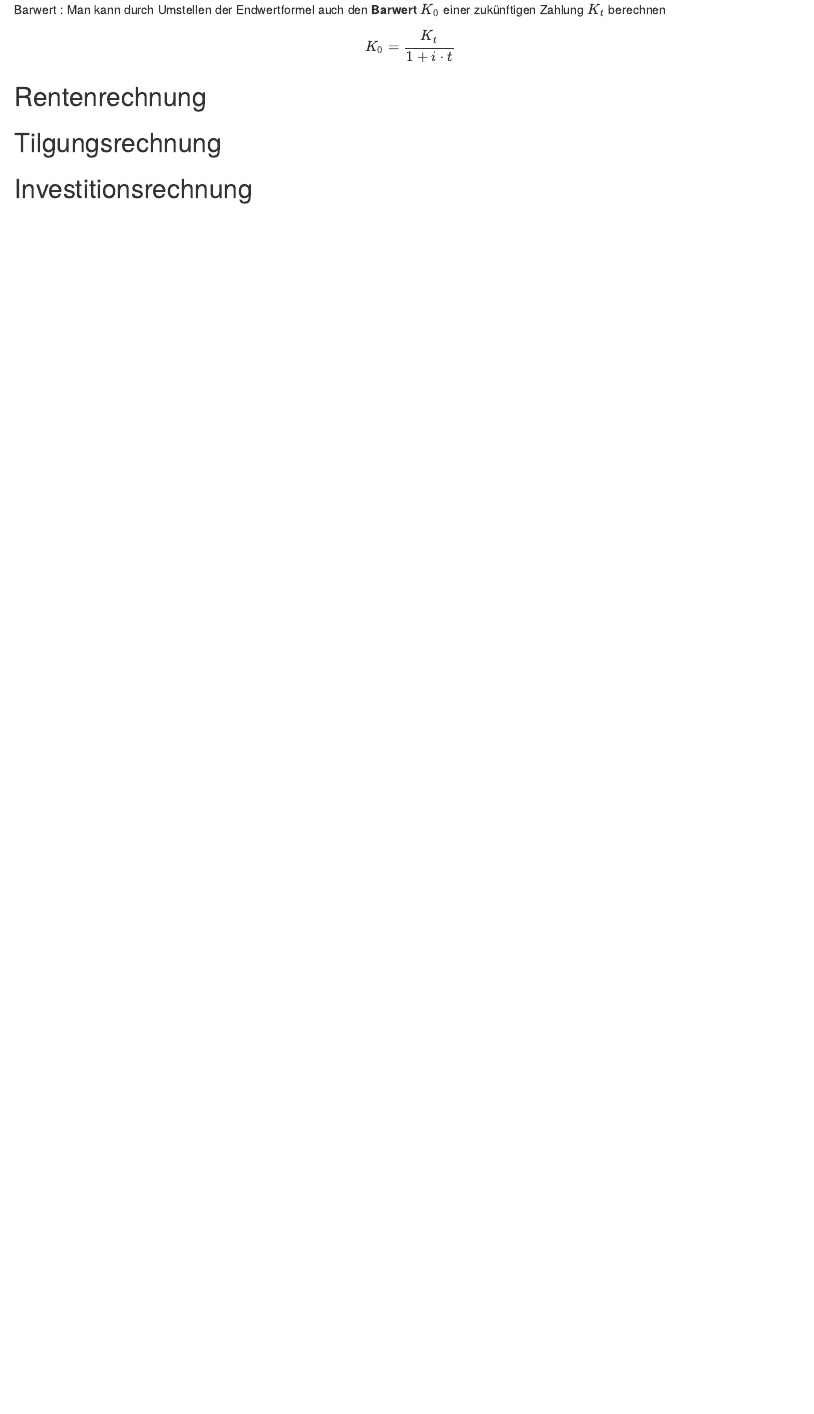
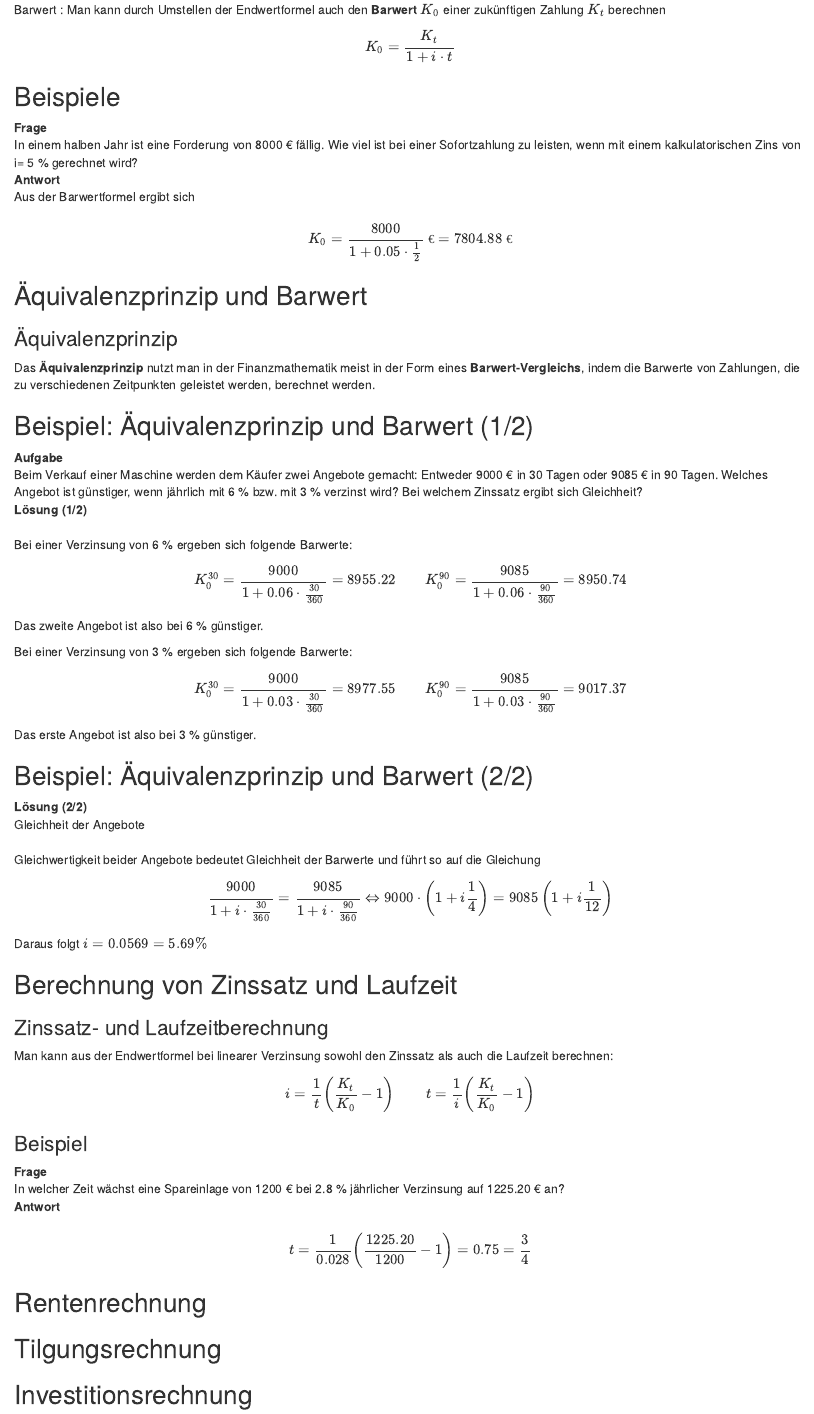
Before and after one commit to profboecker/wirtschaftsmathematik, an R Markdown document (Wirtschaftsmathematik/Wirtschaftsmathematik.Rmd): the page in a window 1100 px wide, from 2150 px down. Rendered offline with R 4.5, knitr and Pandoc, with nearby package versions; drawn as R Markdown's standard HTML page in place of the format the file asks for.

Commit message:
Folien bis Beginn Rentenrechnung vollständig

```diff
--- a/Wirtschaftsmathematik/Wirtschaftsmathematik.Rmd
+++ b/Wirtschaftsmathematik/Wirtschaftsmathematik.Rmd
@@ -144,7 +144,80 @@ $$
 K_{0} = \frac{K_{t}}{1+i \cdot t}
 $$
 
+## Beispiele
+Frage
+: In einem halben Jahr ist eine Forderung von 8000 € fällig. Wie viel ist bei einer Sofortzahlung zu leisten, wenn mit einem kalkulatorischen Zins von i= 5 \% gerechnet wird?
 
+Antwort
+: Aus der Barwertformel ergibt sich
+
+$$
+K_{0} = \frac{8000}{1+0.05 \cdot \frac{1}{2}} \mbox{ €} = 7804.88 \mbox{ €}
+$$
+
+## Äquivalenzprinzip und Barwert
+
+### Äquivalenzprinzip
+
+Das **Äquivalenzprinzip** nutzt man in der Finanzmathematik meist in der Form eines **Barwert-Vergleichs**, indem die Barwerte von Zahlungen, die zu verschiedenen Zeitpunkten geleistet werden, berechnet werden.
+
+
+## Beispiel: Äquivalenzprinzip und Barwert (1/2)
+
+Aufgabe
+: Beim Verkauf einer Maschine werden dem Käufer zwei Angebote gemacht: Entweder 9000 € in 30 Tagen oder 9085 € in 90 Tagen. Welches Angebot ist günstiger, wenn jährlich mit 6 \% bzw. mit 3 \% verzinst wird? Bei welchem Zinssatz ergibt sich Gleichheit?
+
+Lösung (1/2)
+:
+
+Bei einer Verzinsung von 6 \% ergeben sich folgende Barwerte:
+
+$$
+K_{0}^{30} = \frac{9000}{1+0.06 \cdot \frac{30}{360}} = 8955.22 \qquad 			K_{0}^{90} = \frac{9085}{1+0.06 \cdot \frac{90}{360}} = 8950.74 $$
+
+Das zweite Angebot ist also bei 6 \% günstiger.
+
+Bei einer Verzinsung von 3 \% ergeben sich folgende Barwerte:
+
+$$
+K_{0}^{30} = \frac{9000}{1+0.03 \cdot \frac{30}{360}} = 8977.55 \qquad 			K_{0}^{90} = \frac{9085}{1+0.03 \cdot \frac{90}{360}} = 9017.37 $$
+
+Das erste Angebot ist also bei 3 \% günstiger.
+
+## Beispiel: Äquivalenzprinzip und Barwert (2/2)
+
+Lösung (2/2)
+: Gleichheit der Angebote
+
+Gleichwertigkeit beider Angebote bedeutet Gleichheit der Barwerte und führt so auf die Gleichung
+
+$$
+\frac{9000}{1+i \cdot \frac{30}{360}} = \frac{9085}{1+i \cdot \frac{90}{360}} \Leftrightarrow 9000 \cdot \left( 1 + i \frac{1}{4} \right) = 9085 \left( 1 + i \frac{1}{12} \right)
+$$
+
+Daraus folgt $i = 0.0569 = 5.69 \%$
+
+## Berechnung von Zinssatz und Laufzeit
+
+
+### Zinssatz- und Laufzeitberechnung
+Man kann aus der Endwertformel bei linearer Verzinsung sowohl den Zinssatz als auch die Laufzeit berechnen:
+
+$$
+i = \frac{1}{t} \left( \frac{K_{t}}{K_{0}} - 1\right) \qquad t = \frac{1}{i} \left( \frac{K_{t}}{K_{0}} - 1\right)
+$$
+
+### Beispiel
+
+Frage
+: In welcher Zeit wächst eine Spareinlage von 1200 € bei 2.8 \% jährlicher Verzinsung auf 1225.20 € an?
+
+Antwort
+:
+
+$$
+t = \frac{1}{0.028} \left( \frac{1225.20}{1200} - 1 \right) = 0.75 = \frac{3}{4}
+$$
 
 
 ## Rentenrechnung
```
Also changed, not shown: Wirtschaftsmathematik/Wirtschaftsmathematik.pdf.
